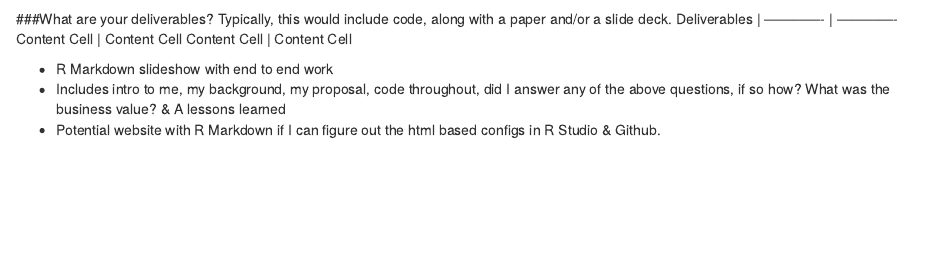
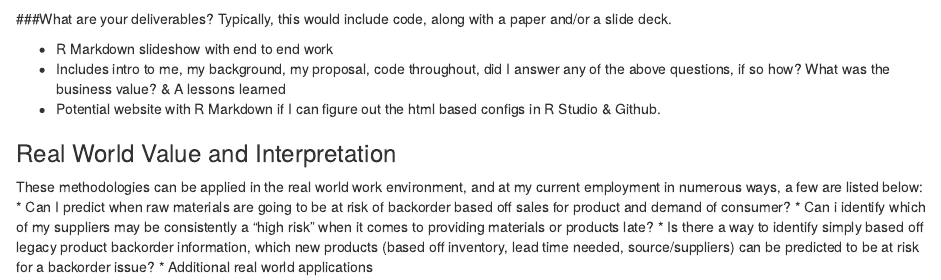
Before and after one commit to JosephMarco/R_markdown_capstone_proposal, an R Markdown document (Joe Marco Capstone _ Product inventory and backorder.Rmd): the page in a window 1100 px wide, from 480 px down. Rendered offline with R 4.5, knitr and Pandoc, with nearby package versions.

Commit message:
Updated to add real world evidence applications that could be applied "post-class".
Provided in both word and RMD.

```diff
--- a/Joe Marco Capstone _ Product inventory and backorder.Rmd
+++ b/Joe Marco Capstone _ Product inventory and backorder.Rmd
@@ -1,7 +1,7 @@
 ---
 output:
+  word_document: default
   html_document: default
-  word_document: default
 ---
 ## Joe Marco - Springboard Capstone Project 2017
 ![](https://dddhl3vz19llg.cloudfront.net/jnj_1.0.54_master/assets/jnj-og-logo.jpg)
@@ -42,11 +42,14 @@ knitr::opts_chunk$set(echo = TRUE)
 * Other models depending on complexity of the above
 
 ###What are your deliverables? Typically, this would include code, along with a paper and/or a slide deck.
-Deliverables  |
-------------- | -------------
-Content Cell  | Content Cell
-Content Cell  | Content Cell
 
 * R Markdown slideshow with end to end work
 * Includes intro to me, my background, my proposal, code throughout, did I answer any of the above questions, if so how? What was the business value? & A lessons learned
 * Potential website with R Markdown if I can figure out the html based configs in R Studio & Github.
+
+### Real World Value and Interpretation
+These methodologies can be applied in the real world work environment, and at my current employment in numerous ways, a few are listed below:
+* Can I predict when raw materials are going to be at risk of backorder based off sales for product and demand of consumer?
+* Can i identify which of my suppliers may be consistently a "high risk" when it comes to providing materials or products late?
+* Is there a way to identify simply based off legacy product backorder information, which new products (based off inventory, lead time needed, source/suppliers) can be predicted to be at risk for a backorder issue?
+* Additional real world applications
```
Also changed, not shown: 2 other files.
